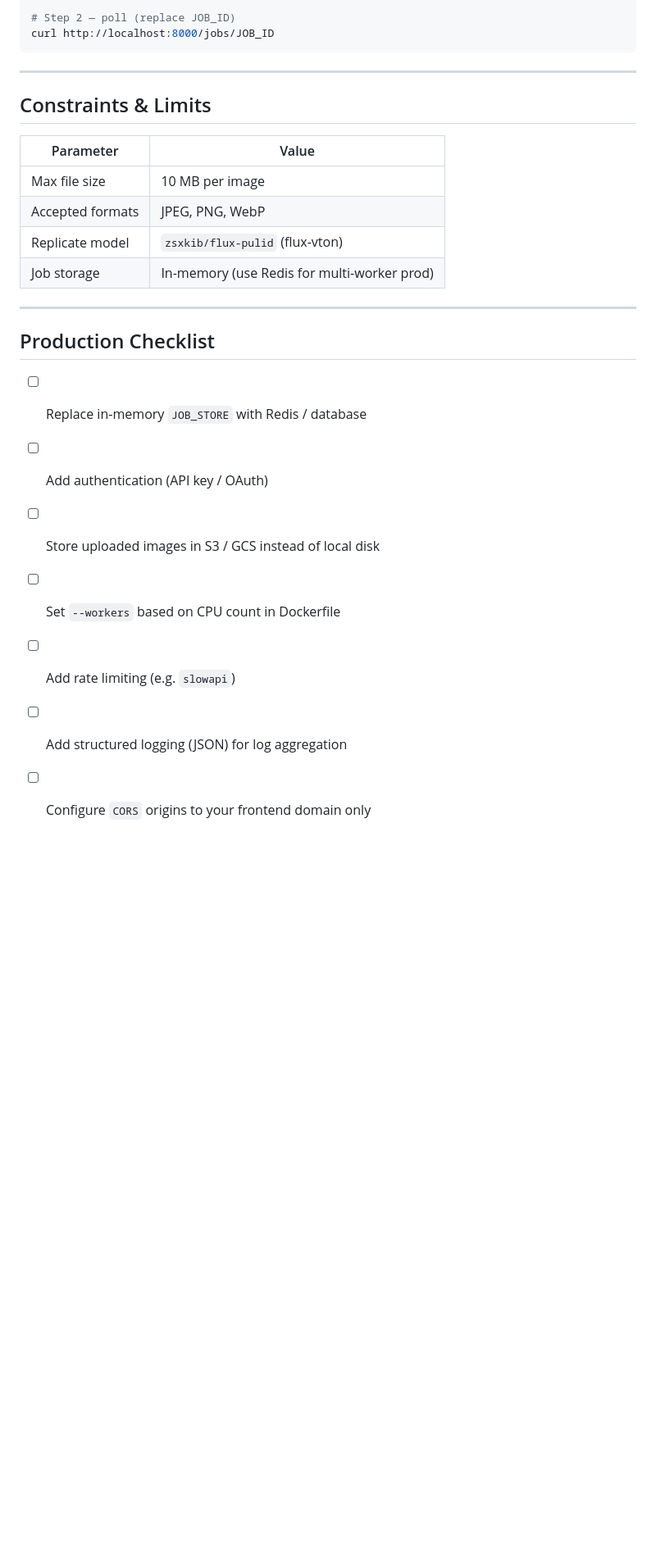
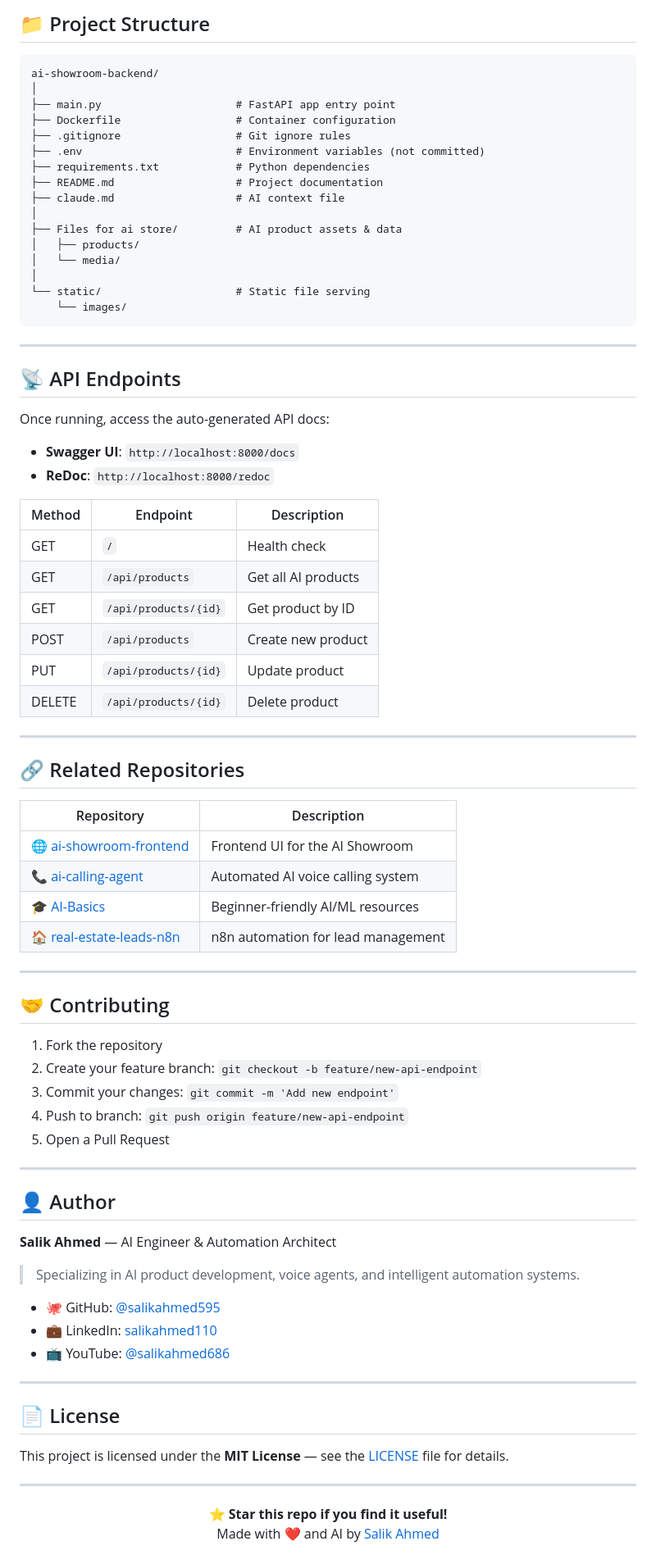
Before and after one commit to salikahmed595/ai-showroom-backend, a Markdown page: README.md, the part around one of its changes. Shown at 82% size. Drawn GitHub-style; blank space fills up the shorter version.

Commit message:
Add comprehensive README.md for AI Showroom Backend
Updated project title, overview, features, and setup instructions in README.md to reflect changes in the AI Showroom backend.

````diff
--- a/README.md
+++ b/README.md
@@ -133,27 +113,85 @@ curl -X POST http://localhost:8000/try-on \
 
-# Step 2 — poll (replace JOB_ID)
-curl http://localhost:8000/jobs/JOB_ID
+## 📁 Project Structure
+
+```
+ai-showroom-backend/
+│
+├── main.py                     # FastAPI app entry point
+├── Dockerfile                  # Container configuration
+├── .gitignore                  # Git ignore rules
+├── .env                        # Environment variables (not committed)
+├── requirements.txt            # Python dependencies
+├── README.md                   # Project documentation
+├── claude.md                   # AI context file
+│
+├── Files for ai store/         # AI product assets & data
+│   ├── products/
+│   └── media/
+│
+└── static/                     # Static file serving
+    └── images/
 ```
 
 ---
 
-## Constraints & Limits
+## 📡 API Endpoints
 
-| Parameter | Value |
-|-----------|-------|
-| Max file size | 10 MB per image |
-| Accepted formats | JPEG, PNG, WebP |
-| Replicate model | `zsxkib/flux-pulid` (flux-vton) |
-| Job storage | In-memory (use Redis for multi-worker prod) |
+Once running, access the auto-generated API docs:
+
+- **Swagger UI**: `http://localhost:8000/docs`
+- **ReDoc**: `http://localhost:8000/redoc`
+
+| Method | Endpoint | Description |
+|--------|----------|-------------|
+| GET | `/` | Health check |
+| GET | `/api/products` | Get all AI products |
+| GET | `/api/products/{id}` | Get product by ID |
+| POST | `/api/products` | Create new product |
+| PUT | `/api/products/{id}` | Update product |
+| DELETE | `/api/products/{id}` | Delete product |
 
 ---
 
-## Production Checklist
+## 🔗 Related Repositories
 
-- [ ] Replace in-memory `JOB_STORE` with Redis / database
-- [ ] Add authentication (API key / OAuth)
-- [ ] Store uploaded images in S3 / GCS instead of local disk
-- [ ] Set `--workers` based on CPU count in Dockerfile
-- [ ] Add rate limiting (e.g. `slowapi`)
-- [ ] Add structured logging (JSON) for log aggregation
-- [ ] Configure `CORS` origins to your frontend domain only
+| Repository | Description |
+|------------|-------------|
+| 🌐 [ai-showroom-frontend](https://github.com/salikahmed595/ai-showroom-frontend) | Frontend UI for the AI Showroom |
+| 📞 [ai-calling-agent](https://github.com/salikahmed595/ai-calling-agent) | Automated AI voice calling system |
+| 🎓 [AI-Basics](https://github.com/salikahmed595/AI-Basics) | Beginner-friendly AI/ML resources |
+| 🏠 [real-estate-leads-n8n](https://github.com/salikahmed595/real-estate-leads-n8n) | n8n automation for lead management |
+
+---
+
+## 🤝 Contributing
+
+1. Fork the repository
+2. Create your feature branch: `git checkout -b feature/new-api-endpoint`
+3. Commit your changes: `git commit -m 'Add new endpoint'`
+4. Push to branch: `git push origin feature/new-api-endpoint`
+5. Open a Pull Request
+
+---
+
+## 👤 Author
+
+**Salik Ahmed** — AI Engineer & Automation Architect
+
+> Specializing in AI product development, voice agents, and intelligent automation systems.
+
+- 🐙 GitHub: [@salikahmed595](https://github.com/salikahmed595)
+- 💼 LinkedIn: [salikahmed110](https://linkedin.com/in/salikahmed110)
+- 📺 YouTube: [@salikahmed686](https://youtube.com/@salikahmed686)
+
+---
+
+## 📄 License
+
+This project is licensed under the **MIT License** — see the [LICENSE](LICENSE) file for details.
+
+---
+
+<div align="center">
+  <strong>⭐ Star this repo if you find it useful!</strong><br/>
+  Made with ❤️ and AI by <a href="https://github.com/salikahmed595">Salik Ahmed</a>
+</div>
````
Also changed, not shown: other parts of README.md (+85 -105 lines).
